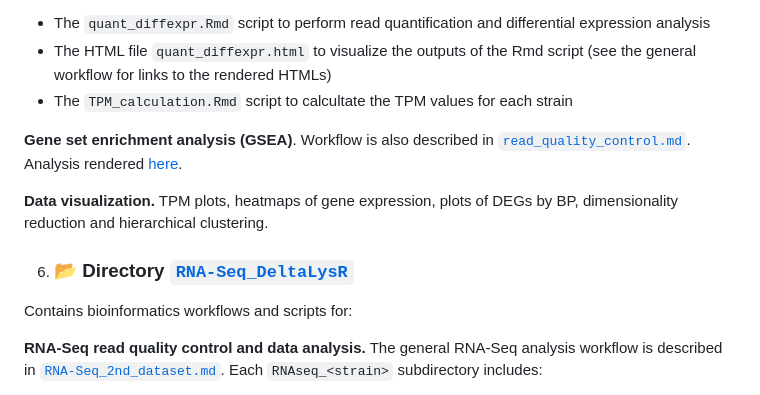
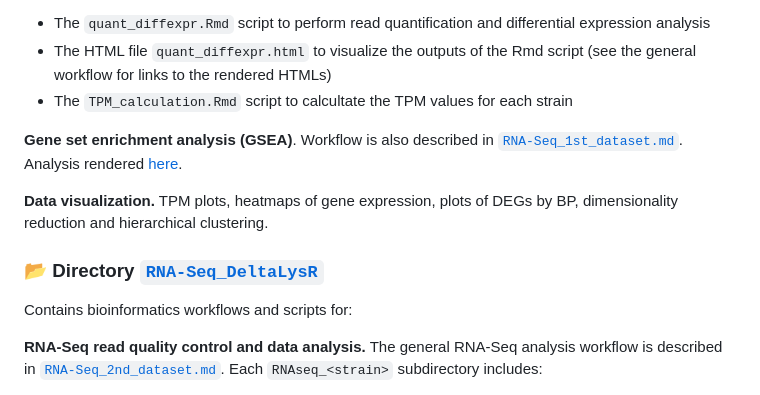
Before and after one commit to LaboraTORIbio/RNA-Seq_enterobacteria_pOXA-48, a Markdown page: README.md, the part around the change. Rendered like a GitHub page.

```diff
--- a/README.md
+++ b/README.md
@@ -28,12 +28,12 @@ Contains bioinformatics workflows and scripts for:
 * The HTML file `quant_diffexpr.html` to visualize the outputs of the Rmd script (see the general workflow for links to the rendered HTMLs)
 * The `TPM_calculation.Rmd` script to calcultate the TPM values for each strain
 
-**Gene set enrichment analysis (GSEA)**. Workflow is also described in [`read_quality_control.md`](./RNA-Seq_1st_dataset/read_quality_control.md). Analysis rendered [here](https://laboratoribio.github.io/RNA-Seq_enterobacteria_pOXA-48/RNA-Seq_1st_dataset/GSEA/GSEA.html).
+**Gene set enrichment analysis (GSEA)**. Workflow is also described in [`RNA-Seq_1st_dataset.md`](./RNA-Seq_1st_dataset/RNA-Seq_1st_dataset.md). Analysis rendered [here](https://laboratoribio.github.io/RNA-Seq_enterobacteria_pOXA-48/RNA-Seq_1st_dataset/GSEA/GSEA.html).
 
 **Data visualization.** TPM plots, heatmaps of gene expression, plots of DEGs by BP, dimensionality reduction and hierarchical clustering.
 
 
-6. ### 📂 Directory [`RNA-Seq_DeltaLysR`](./RNA-Seq_DeltaLysR/)
+### 📂 Directory [`RNA-Seq_DeltaLysR`](./RNA-Seq_DeltaLysR/)
 Contains bioinformatics workflows and scripts for:
 
 **RNA-Seq read quality control and data analysis.** The general RNA-Seq analysis workflow is described in [`RNA-Seq_2nd_dataset.md`](./RNA-Seq_DeltaLysR/RNA-Seq_2nd_dataset.md). Each `RNAseq_<strain>` subdirectory includes:
```
